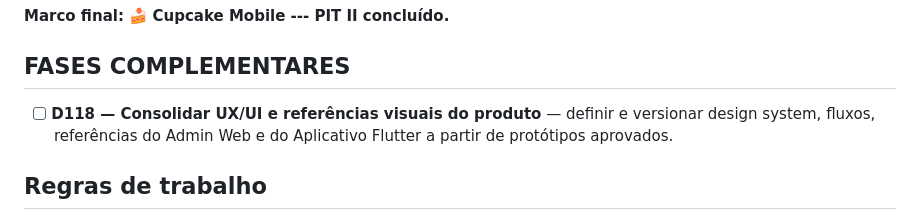
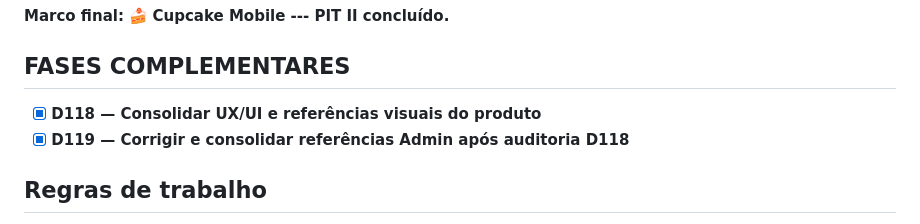
Before and after one commit to diegoromal/cupcake-mobile, a Markdown page: docs/CUPCAKE_MOBILE_BACKLOG.md, the part around the change. Rendered like a GitHub page.

Commit message:
docs(backlog): sincroniza D118 e D119

```diff
--- a/docs/CUPCAKE_MOBILE_BACKLOG.md
+++ b/docs/CUPCAKE_MOBILE_BACKLOG.md
@@ -265,8 +265,8 @@ produtos.
 
 ## FASES COMPLEMENTARES
 
-- [ ] **D118 — Consolidar UX/UI e referências visuais do produto**
-      — definir e versionar design system, fluxos, referências do Admin Web e do Aplicativo Flutter a partir de protótipos aprovados.
+- [x] **D118 — Consolidar UX/UI e referências visuais do produto**
+- [x] **D119 — Corrigir e consolidar referências Admin após auditoria D118**
 
 ## Regras de trabalho
 
```
